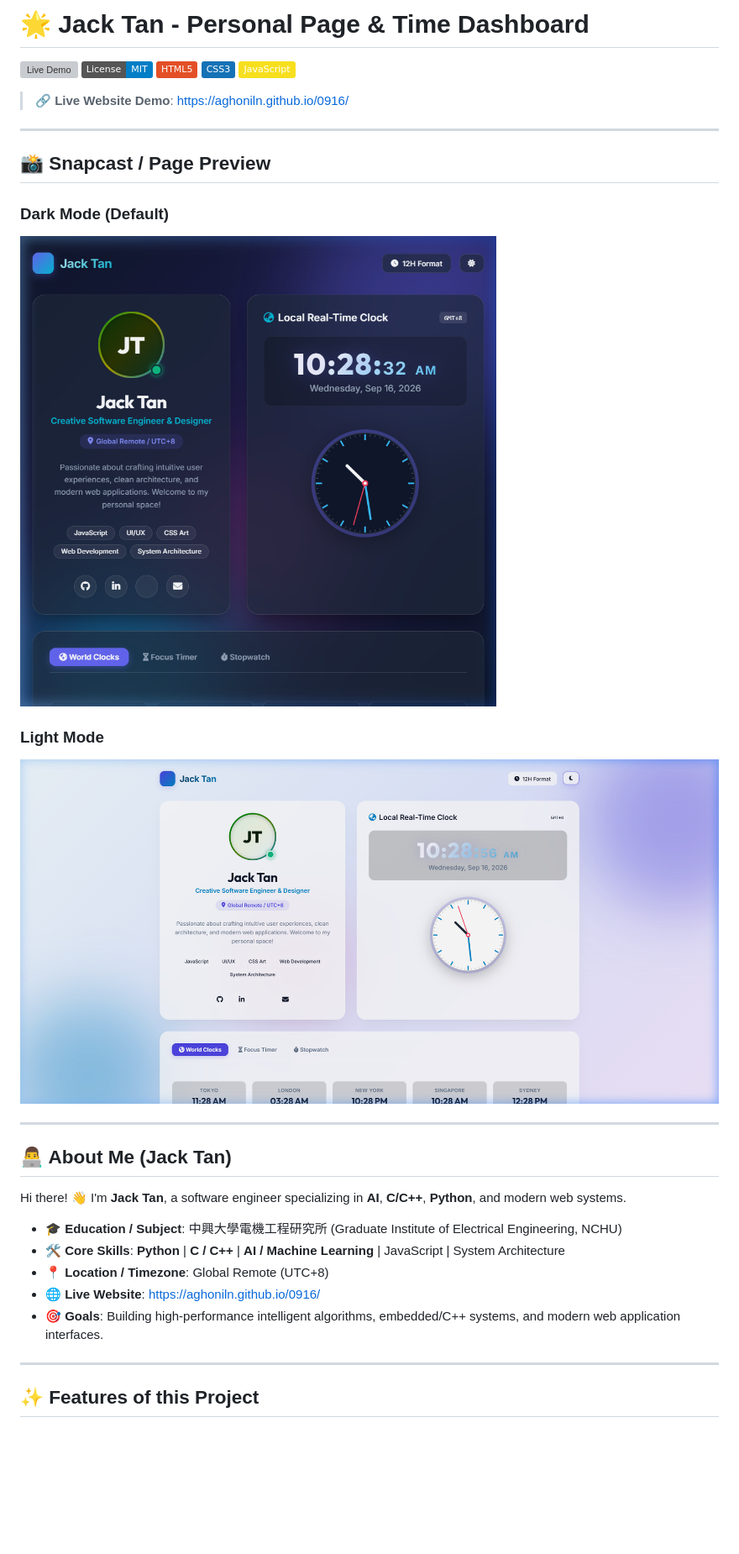
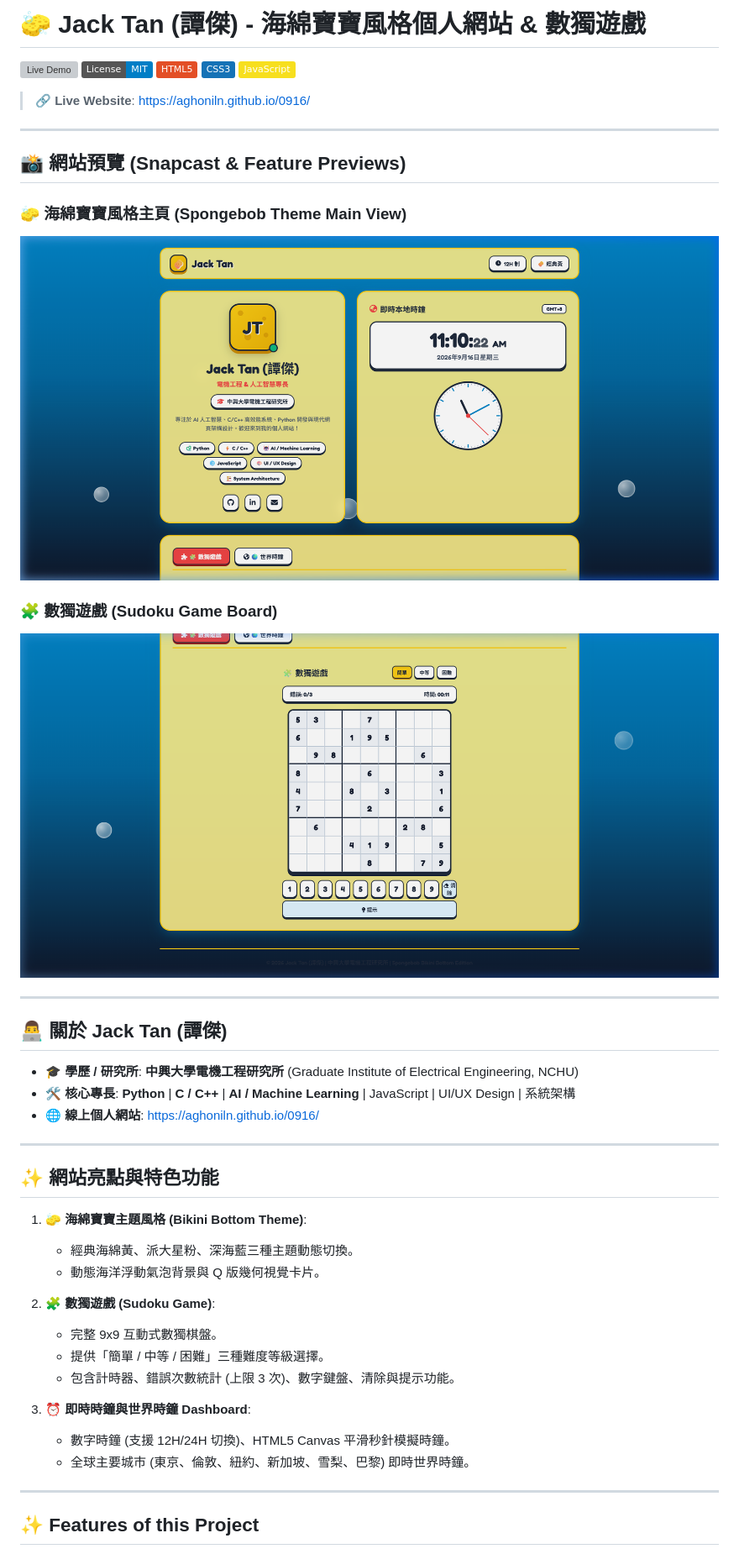
Before and after one commit to aghoniln/0916, a Markdown page: README.md, the part around the change. Shown at 84% size. Drawn GitHub-style; pictures changed too: preview.png, preview_sudoku.png (added); badges without logos; blank space fills up the shorter version; grey boxes are pictures that could not be loaded.

Commit message:
Add Spongebob theme, profile details (中興大學電機工程研究所, Python/C++/AI), and 數獨遊戲

```diff
--- a/README.md
+++ b/README.md
@@ -1,4 +1,4 @@
-# 🌟 Jack Tan - Personal Page & Time Dashboard
+# 🧽 Jack Tan (譚傑) - 海綿寶寶風格個人網站 & 數獨遊戲
 
 [![Live Demo](https://img.shields.io/badge/🚀_Live_Demo-https%3A%2F%2Faghoniln.github.io%2F0916%2F-brightgreen?style=for-the-badge&logo=github)](https://aghoniln.github.io/0916/)
 [![License: MIT](https://img.shields.io/badge/License-MIT-blue.svg)](LICENSE)
@@ -6,29 +6,42 @@
 [![CSS3](https://img.shields.io/badge/CSS3-1572B6?logo=css3&logoColor=white)](#)
 [![JavaScript](https://img.shields.io/badge/JavaScript-F7DF1E?logo=javascript&logoColor=black)](#)
 
-> 🔗 **Live Website Demo**: [https://aghoniln.github.io/0916/](https://aghoniln.github.io/0916/)
+> 🔗 **Live Website**: [https://aghoniln.github.io/0916/](https://aghoniln.github.io/0916/)
 
 ---
 
-## 📸 Snapcast / Page Preview
+## 📸 網站預覽 (Snapcast & Feature Previews)
 
-### Dark Mode (Default)
-![Jack Tan Personal Page Dark Mode Preview](preview.png)
+### 🧽 海綿寶寶風格主頁 (Spongebob Theme Main View)
+![Jack Tan Spongebob Theme Preview](preview.png)
 
-### Light Mode
-![Jack Tan Personal Page Light Mode Preview](preview_light.png)
+### 🧩 數獨遊戲 (Sudoku Game Board)
+![Sudoku Game Board Preview](preview_sudoku.png)
 
 ---
 
-## 👨‍💻 About Me (Jack Tan)
+## 👨‍💻 關於 Jack Tan (譚傑)
 
-Hi there! 👋 I'm **Jack Tan**, a software engineer specializing in **AI**, **C/C++**, **Python**, and modern web systems.
+- 🎓 **學歷 / 研究所**: **中興大學電機工程研究所** (Graduate Institute of Electrical Engineering, NCHU)
+- 🛠️ **核心專長**: **Python** | **C / C++** | **AI / Machine Learning** | JavaScript | UI/UX Design | 系統架構
+- 🌐 **線上個人網站**: [https://aghoniln.github.io/0916/](https://aghoniln.github.io/0916/)
 
-- 🎓 **Education / Subject**: 中興大學電機工程研究所 (Graduate Institute of Electrical Engineering, NCHU)
-- 🛠️ **Core Skills**: **Python** | **C / C++** | **AI / Machine Learning** | JavaScript | System Architecture
-- 📍 **Location / Timezone**: Global Remote (UTC+8)
-- 🌐 **Live Website**: [https://aghoniln.github.io/0916/](https://aghoniln.github.io/0916/)
-- 🎯 **Goals**: Building high-performance intelligent algorithms, embedded/C++ systems, and modern web application interfaces.
+---
+
+## ✨ 網站亮點與特色功能
+
+1. 🧽 **海綿寶寶主題風格 (Bikini Bottom Theme)**:
+   - 經典海綿黃、派大星粉、深海藍三種主題動態切換。
+   - 動態海洋浮動氣泡背景與 Q 版幾何視覺卡片。
+
+2. 🧩 **數獨遊戲 (Sudoku Game)**:
+   - 完整 9x9 互動式數獨棋盤。
+   - 提供「簡單 / 中等 / 困難」三種難度等級選擇。
+   - 包含計時器、錯誤次數統計 (上限 3 次)、數字鍵盤、清除與提示功能。
+
+3. ⏰ **即時時鐘與世界時鐘 Dashboard**:
+   - 數字時鐘 (支援 12H/24H 切換)、HTML5 Canvas 平滑秒針模擬時鐘。
+   - 全球主要城市 (東京、倫敦、紐約、新加坡、雪梨、巴黎) 即時世界時鐘。
 
 ---
 
```
Also changed, not shown: 3 other files.
